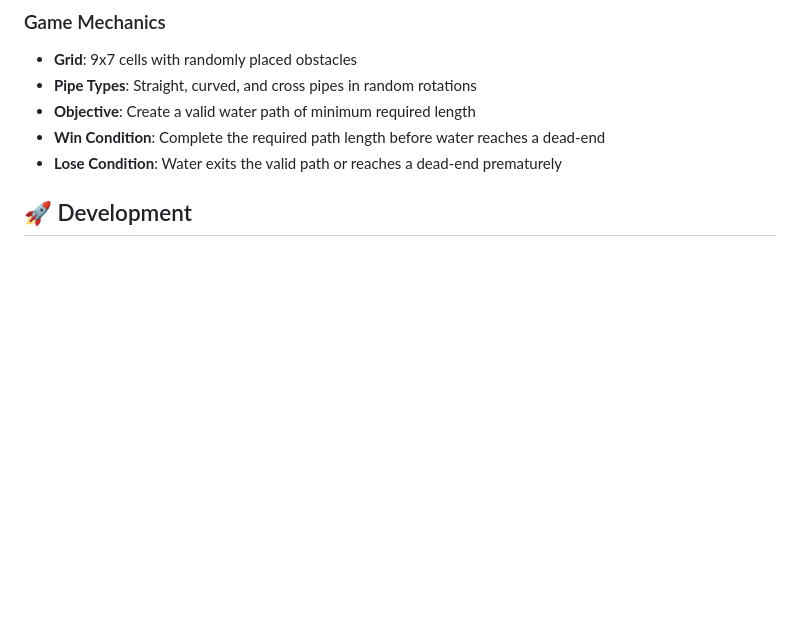
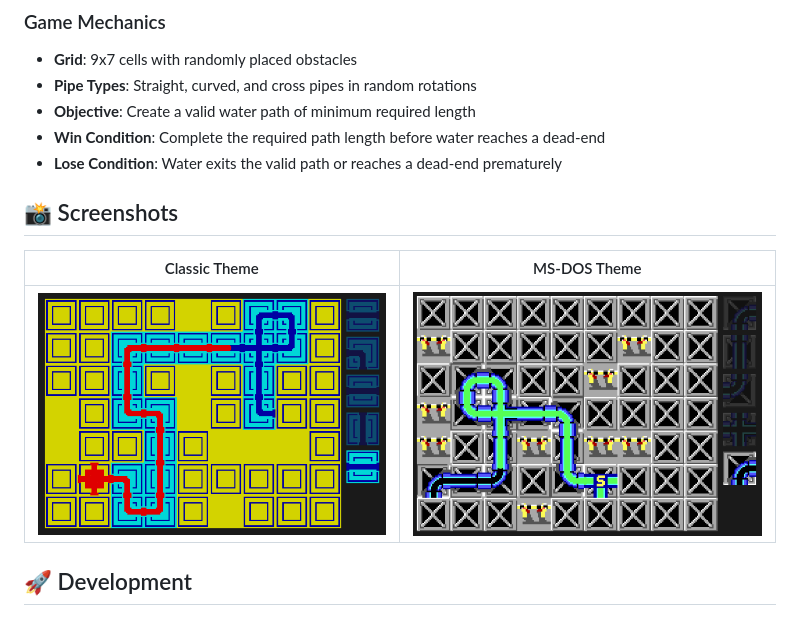
Before and after one commit to Oneiros90/Arkadium-Pipe-Mania, a Markdown page: README.md, the part around the change. GitHub-like rendering; pictures changed too: screenshots/ms-dos.png (added), screenshots/original.png (added); blank space fills up the shorter version.

Commit message:
docs: add screenshots to readme

```diff
--- a/README.md
+++ b/README.md
@@ -17,6 +17,12 @@ Connect pipes to guide flowing water from the start point through the grid. Buil
 - **Objective**: Create a valid water path of minimum required length
 - **Win Condition**: Complete the required path length before water reaches a dead-end
 - **Lose Condition**: Water exits the valid path or reaches a dead-end prematurely
+
+## 📸 Screenshots
+
+| Classic Theme | MS-DOS Theme |
+|:---:|:---:|
+| ![Classic Theme](screenshots/original.png) | ![MS-DOS Theme](screenshots/ms-dos.png) |
 
 ## 🚀 Development
 
```
